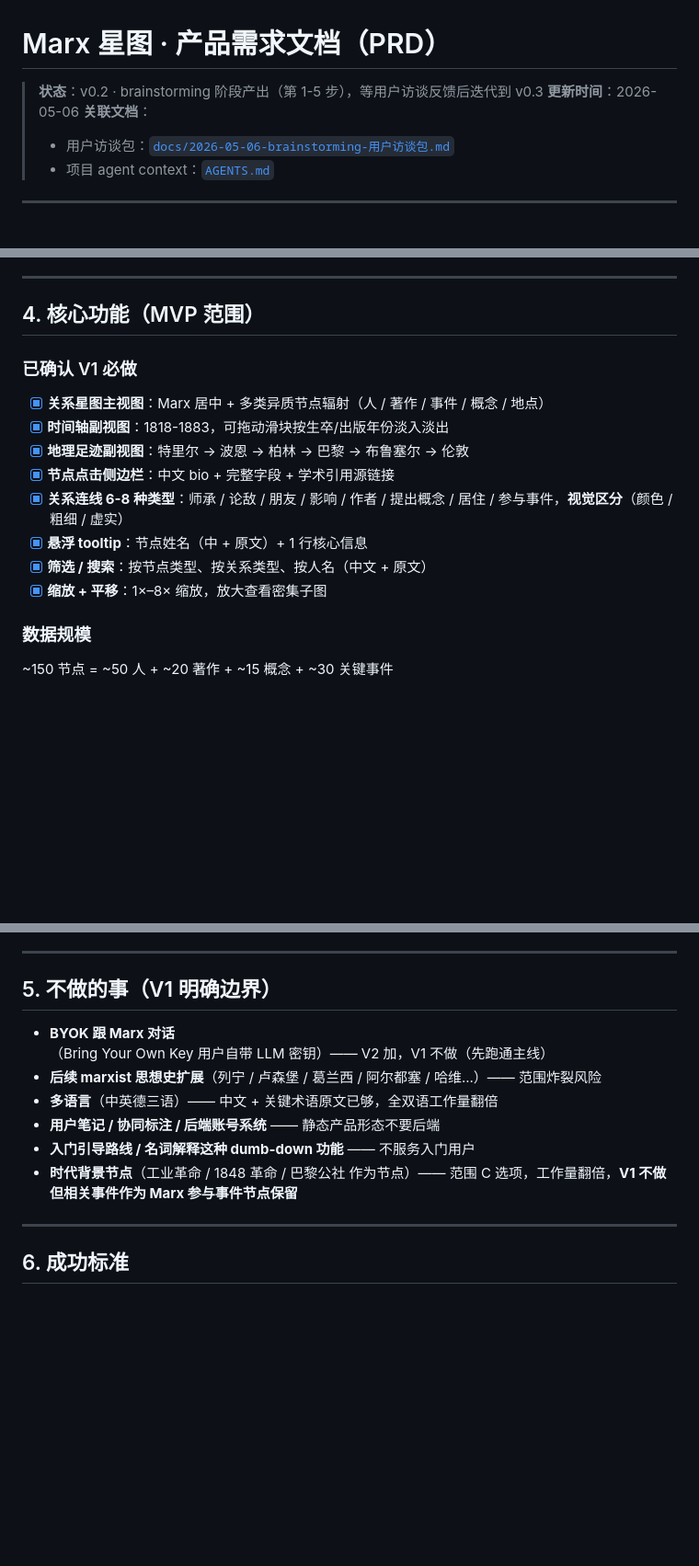
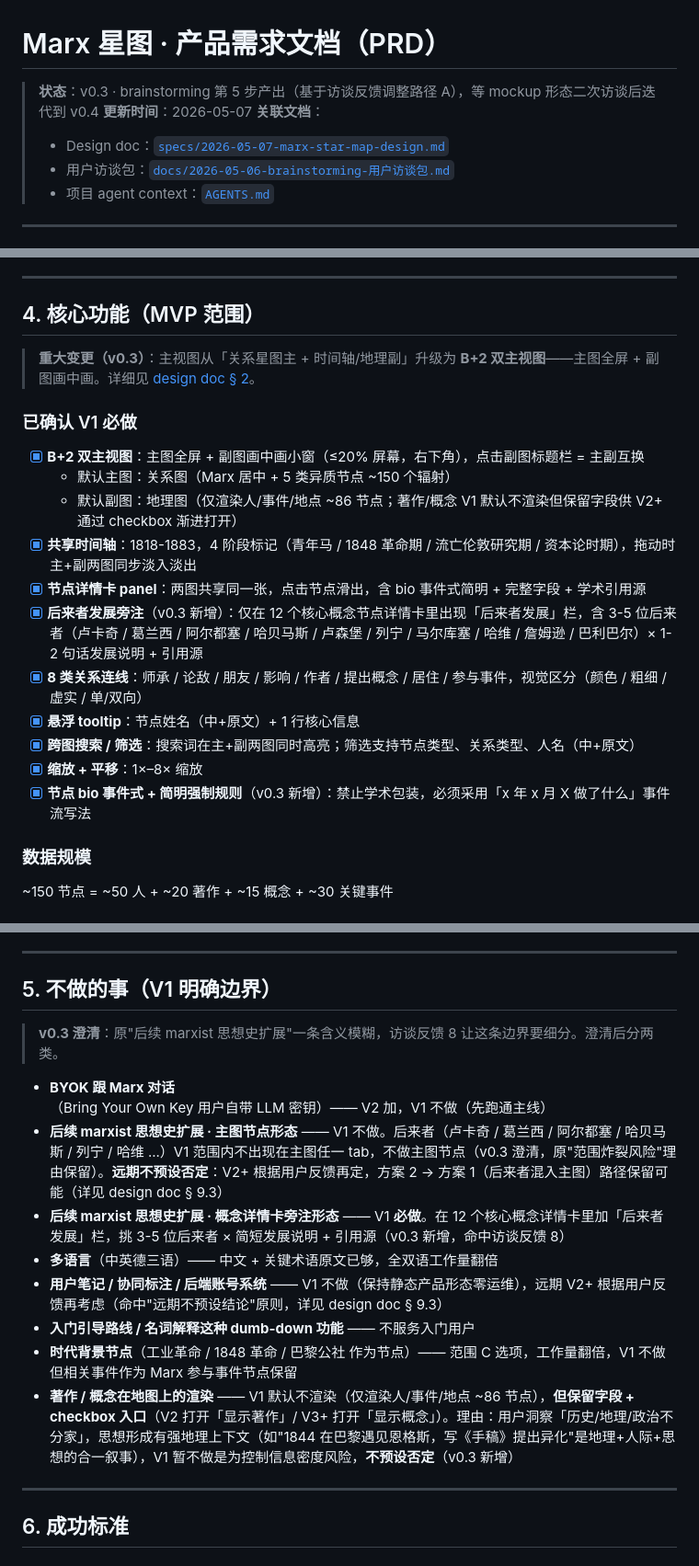
Before and after one commit to cdu52802-Xx/marx, a Markdown page: docs/PRD.md, 3 parts joined by grey strips. Shown at 92% size. GitHub-like rendering; blank space fills up the shorter version.

```diff
--- a/docs/PRD.md
+++ b/docs/PRD.md
@@ -1,8 +1,9 @@
 # Marx 星图 · 产品需求文档（PRD）
 
-> **状态**：v0.2 · brainstorming 阶段产出（第 1-5 步），等用户访谈反馈后迭代到 v0.3
-> **更新时间**：2026-05-06
+> **状态**：v0.3 · brainstorming 第 5 步产出（基于访谈反馈调整路径 A），等 mockup 形态二次访谈后迭代到 v0.4
+> **更新时间**：2026-05-07
 > **关联文档**：
+> - Design doc：[`specs/2026-05-07-marx-star-map-design.md`](../specs/2026-05-07-marx-star-map-design.md)
 > - 用户访谈包：[`docs/2026-05-06-brainstorming-用户访谈包.md`](./2026-05-06-brainstorming-用户访谈包.md)
 > - 项目 agent context：[`AGENTS.md`](../AGENTS.md)
 
@@ -51,15 +52,20 @@
 
 ## 4. 核心功能（MVP 范围）
 
+> **重大变更（v0.3）**：主视图从「关系星图主 + 时间轴/地理副」升级为 **B+2 双主视图**——主图全屏 + 副图画中画。详细见 [design doc § 2](../specs/2026-05-07-marx-star-map-design.md)。
+
 ### 已确认 V1 必做
-- [x] **关系星图主视图**：Marx 居中 + 多类异质节点辐射（人 / 著作 / 事件 / 概念 / 地点）
-- [x] **时间轴副视图**：1818-1883，可拖动滑块按生卒/出版年份淡入淡出
-- [x] **地理足迹副视图**：特里尔 → 波恩 → 柏林 → 巴黎 → 布鲁塞尔 → 伦敦
-- [x] **节点点击侧边栏**：中文 bio + 完整字段 + 学术引用源链接
-- [x] **关系连线 6-8 种类型**：师承 / 论敌 / 朋友 / 影响 / 作者 / 提出概念 / 居住 / 参与事件，**视觉区分**（颜色 / 粗细 / 虚实）
-- [x] **悬浮 tooltip**：节点姓名（中 + 原文）+ 1 行核心信息
-- [x] **筛选 / 搜索**：按节点类型、按关系类型、按人名（中文 + 原文）
-- [x] **缩放 + 平移**：1×–8× 缩放，放大查看密集子图
+- [x] **B+2 双主视图**：主图全屏 + 副图画中画小窗（≤20% 屏幕，右下角），点击副图标题栏 = 主副互换
+  - 默认主图：关系图（Marx 居中 + 5 类异质节点 ~150 个辐射）
+  - 默认副图：地理图（仅渲染人/事件/地点 ~86 节点；著作/概念 V1 默认不渲染但保留字段供 V2+ 通过 checkbox 渐进打开）
+- [x] **共享时间轴**：1818-1883，4 阶段标记（青年马 / 1848 革命期 / 流亡伦敦研究期 / 资本论时期），拖动时主+副两图同步淡入淡出
+- [x] **节点详情卡 panel**：两图共享同一张，点击节点滑出，含 bio 事件式简明 + 完整字段 + 学术引用源
+- [x] **后来者发展旁注**（v0.3 新增）：仅在 12 个核心概念节点详情卡里出现「后来者发展」栏，含 3-5 位后来者（卢卡奇 / 葛兰西 / 阿尔都塞 / 哈贝马斯 / 卢森堡 / 列宁 / 马尔库塞 / 哈维 / 詹姆逊 / 巴利巴尔）× 1-2 句话发展说明 + 引用源
+- [x] **8 类关系连线**：师承 / 论敌 / 朋友 / 影响 / 作者 / 提出概念 / 居住 / 参与事件，视觉区分（颜色 / 粗细 / 虚实 / 单/双向）
+- [x] **悬浮 tooltip**：节点姓名（中+原文）+ 1 行核心信息
+- [x] **跨图搜索 / 筛选**：搜索词在主+副两图同时高亮；筛选支持节点类型、关系类型、人名（中+原文）
+- [x] **缩放 + 平移**：1×–8× 缩放
+- [x] **节点 bio 事件式 + 简明强制规则**（v0.3 新增）：禁止学术包装，必须采用「x 年 x 月 X 做了什么」事件流写法
 
 ### 数据规模
 ~150 节点 = ~50 人 + ~20 著作 + ~15 概念 + ~30 关键事件
@@ -81,12 +87,16 @@
 
 ## 5. 不做的事（V1 明确边界）
 
+> **v0.3 澄清**：原"后续 marxist 思想史扩展"一条含义模糊，访谈反馈 8 让这条边界要细分。澄清后分两类。
+
 - **BYOK 跟 Marx 对话**（Bring Your Own Key 用户自带 LLM 密钥）—— V2 加，V1 不做（先跑通主线）
-- **后续 marxist 思想史扩展**（列宁 / 卢森堡 / 葛兰西 / 阿尔都塞 / 哈维...）—— 范围炸裂风险
+- **后续 marxist 思想史扩展 · 主图节点形态** —— V1 不做。后来者（卢卡奇 / 葛兰西 / 阿尔都塞 / 哈贝马斯 / 列宁 / 哈维 ...）V1 范围内不出现在主图任一 tab，不做主图节点（v0.3 澄清，原"范围炸裂风险"理由保留）。**远期不预设否定**：V2+ 根据用户反馈再定，方案 2 → 方案 1（后来者混入主图）路径保留可能（详见 design doc § 9.3）
+- **后续 marxist 思想史扩展 · 概念详情卡旁注形态** —— V1 **必做**。在 12 个核心概念详情卡里加「后来者发展」栏，挑 3-5 位后来者 × 简短发展说明 + 引用源（v0.3 新增，命中访谈反馈 8）
 - **多语言**（中英德三语）—— 中文 + 关键术语原文已够，全双语工作量翻倍
-- **用户笔记 / 协同标注 / 后端账号系统** —— 静态产品形态不要后端
+- **用户笔记 / 协同标注 / 后端账号系统** —— V1 不做（保持静态产品形态零运维），远期 V2+ 根据用户反馈再考虑（命中"远期不预设结论"原则，详见 design doc § 9.3）
 - **入门引导路线 / 名词解释这种 dumb-down 功能** —— 不服务入门用户
-- **时代背景节点**（工业革命 / 1848 革命 / 巴黎公社 作为节点）—— 范围 C 选项，工作量翻倍，**V1 不做但相关事件作为 Marx 参与事件节点保留**
+- **时代背景节点**（工业革命 / 1848 革命 / 巴黎公社 作为节点）—— 范围 C 选项，工作量翻倍，V1 不做但相关事件作为 Marx 参与事件节点保留
+- **著作 / 概念在地图上的渲染** —— V1 默认不渲染（仅渲染人/事件/地点 ~86 节点），**但保留字段 + checkbox 入口**（V2 打开「显示著作」/ V3+ 打开「显示概念」）。理由：用户洞察「历史/地理/政治不分家」，思想形成有强地理上下文（如"1844 在巴黎遇见恩格斯，写《手稿》提出异化"是地理+人际+思想的合一叙事），V1 暂不做是为控制信息密度风险，**不预设否定**（v0.3 新增）
 
 ---
 
```
Also changed, not shown: other parts of docs/PRD.md (+10 -0 lines), specs/2026-05-07-marx-star-map-design.md (added, +372 -0 lines).
